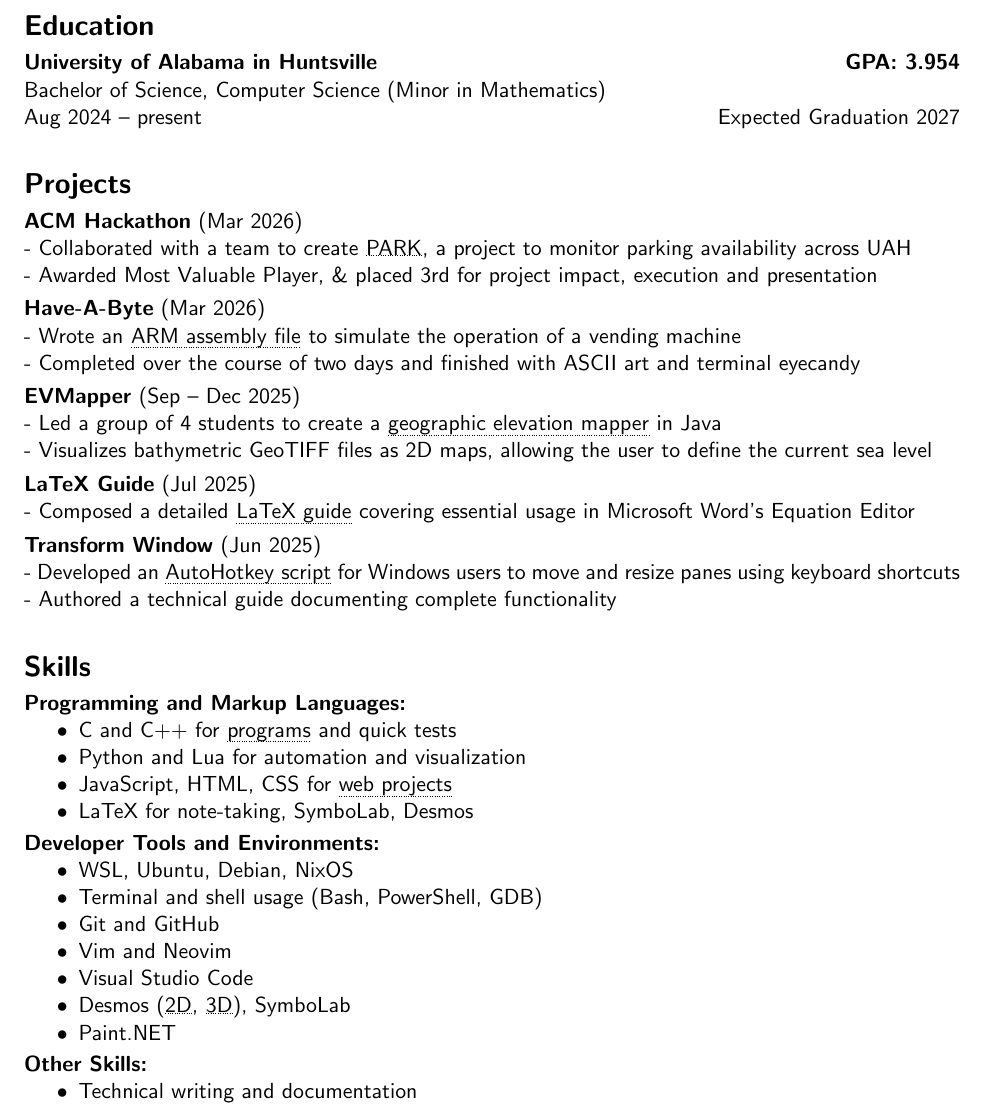
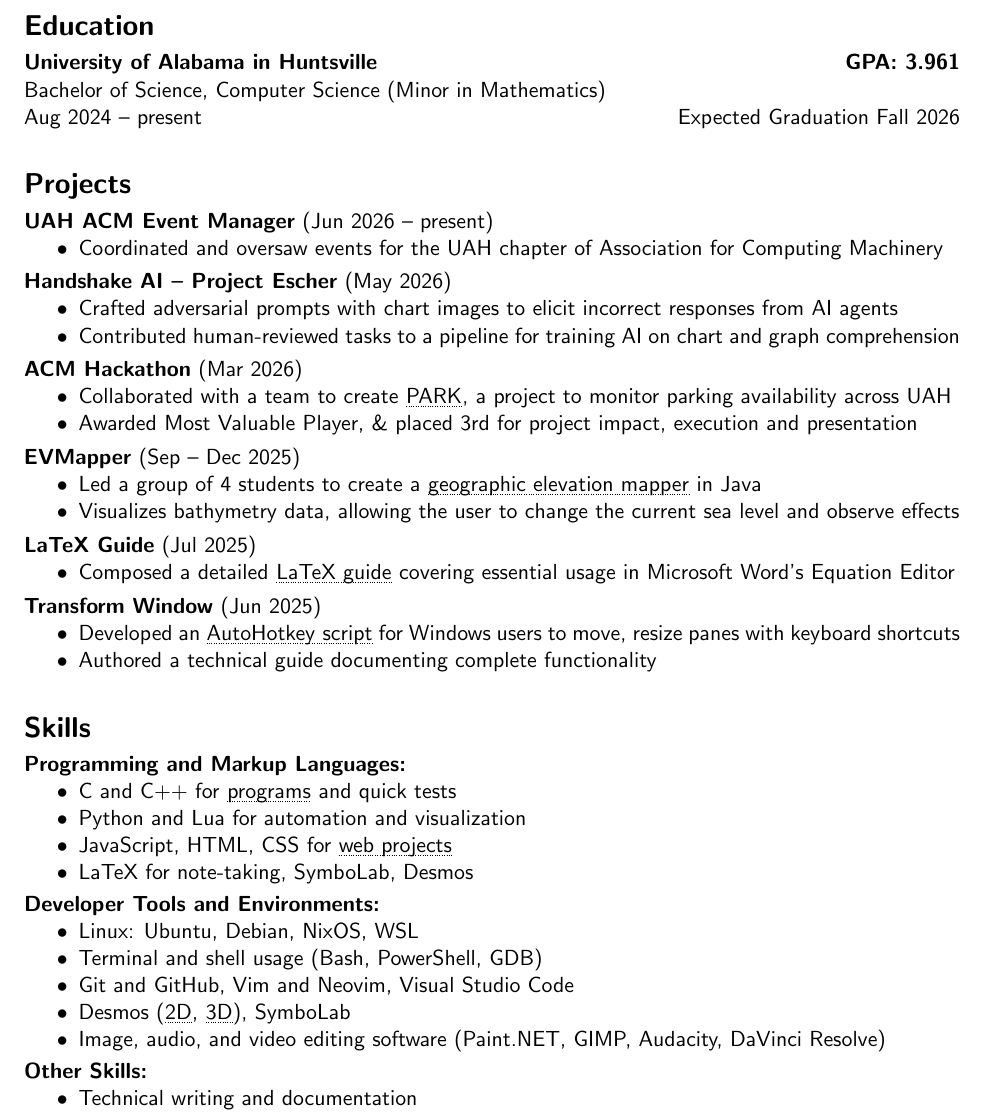
Before and after one commit to gmf-uah/resume, a LaTeX CV (minimal/resume_minimal.tex): part of the page, cut so that both start at the same text. Compiled offline with pdfLaTeX.

Commit message:
new projects

```diff
--- a/minimal/resume_minimal.tex
+++ b/minimal/resume_minimal.tex
@@ -8,7 +8,8 @@
 % Dotted underline macro
 \newcommand{\dotteduline}[1]{%
     \tikz[baseline=(text.base)] {\node[inner sep=0,outer sep=0] (text) {#1};
-        \draw[black, dash pattern=on 0.4pt off 0.8pt, line width=0.4pt, yshift=1.2pt] (text.south west) -- (text.south east);}}
+        \draw[black, dash pattern=on 0.4pt off 0.8pt, line width=0.4pt]
+        ([yshift=-1.5pt]text.base west) -- ([yshift=-1.5pt]text.base east);}}
 \usepackage{enumitem}
 \setlist{nosep}
 \renewcommand{\familydefault}{\sfdefault}
@@ -29,9 +30,9 @@
 \section*{Education}
 \vspace*{-0.7em}
 \noindent
-\textbf{University of Alabama in Huntsville} \hfill \textbf{GPA: 3.954} \\
+\textbf{University of Alabama in Huntsville} \hfill \textbf{GPA: 3.961} \\
 Bachelor of Science, Computer Science (Minor in Mathematics) \\
-Aug 2024 -- present \hfill Expected Graduation 2027
+Aug 2024 -- present \hfill Expected Graduation Fall 2026
 %
 % \textbf{Courses:}
 % \begin{itemize}
@@ -52,25 +53,43 @@ Aug 2024 -- present \hfill Expected Graduation 2027
 
 \section*{Projects}
 \vspace*{-0.7em}
-\noindent\textbf{ACM Hackathon} (Mar 2026) \\
-- Collaborated with a team to create \href{https://www.linkedin.com/posts/activity-7441746349508710400-wyGv}{\dotteduline{PARK}}, a project to monitor parking availability across UAH \\
-- Awarded Most Valuable Player, \& placed 3rd for project impact, execution and presentation
-\vspace{0.3em} \\
-\noindent\textbf{Have-A-Byte} (Mar 2026) \\
-- Wrote an \href{https://github.com/gmf-uah/CS-413-Lab-3-Vending-Machine}{\dotteduline{ARM assembly file}} to simulate the operation of a vending machine \\
-- Completed over the course of two days and finished with ASCII art and terminal eyecandy
-\vspace{0.3em} \\
-\noindent\textbf{EVMapper} (Sep -- Dec 2025) \\
-- Led a group of 4 students to create a \href{https://github.com/gmf-uah/CS321-Semester-Project}{\dotteduline{geographic elevation mapper}} in Java \\
-- Visualizes bathymetric GeoTIFF files as 2D maps, allowing the user to define the current sea level
-\vspace{0.3em} \\
-\noindent\textbf{LaTeX Guide} (Jul 2025) \\
-- Composed a detailed \href{https://github.com/gmf-uah/LaTeX-User-Help-Guide}{\dotteduline{LaTeX guide}} covering essential usage in Microsoft Word's Equation Editor
-\vspace{0.3em} \\
-\noindent\textbf{Transform Window} (Jun 2025) \\
-- Developed an \href{https://github.com/gmf-uah/transform-window}{\dotteduline{AutoHotkey script}} for Windows users to move and resize panes using keyboard shortcuts \\
-- Authored a technical guide documenting complete functionality
-
+\noindent\textbf{UAH ACM Event Manager} (Jun 2026 -- present)
+\begin{itemize}
+\item Coordinated and oversaw events for the UAH chapter of Association for Computing Machinery
+\end{itemize}
+\vspace{0.3em}
+\noindent\textbf{Handshake AI -- Project Escher} (May 2026)
+\begin{itemize}
+\item Crafted adversarial prompts with chart images to elicit incorrect responses from AI agents
+\item Contributed human-reviewed tasks to a pipeline for training AI on chart and graph comprehension
+\end{itemize}
+\vspace{0.3em}
+\noindent\textbf{ACM Hackathon} (Mar 2026)
+\begin{itemize}
+\item Collaborated with a team to create \href{https://www.linkedin.com/posts/activity-7441746349508710400-wyGv}{\dotteduline{PARK}}, a project to monitor parking availability across UAH
+\item Awarded Most Valuable Player, \& placed 3rd for project impact, execution and presentation
+\end{itemize}
+% \vspace{0.3em} \\
+% \noindent\textbf{Have-A-Byte} (Mar 2026) \\
+% - Wrote an \href{https://github.com/gmf-uah/CS-413-Lab-3-Vending-Machine}{\dotteduline{ARM assembly file}} to simulate the operation of a vending machine \\
+% - Completed over the course of two days and finished with ASCII art and terminal eyecandy
+\vspace{0.3em}
+\noindent\textbf{EVMapper} (Sep -- Dec 2025)
+\begin{itemize}
+\item Led a group of 4 students to create a \href{https://github.com/gmf-uah/CS321-Semester-Project}{\dotteduline{geographic elevation mapper}} in Java
+\item Visualizes bathymetry data, allowing the user to change the current sea level and observe effects
+\end{itemize}
+\vspace{0.3em}
+\noindent\textbf{LaTeX Guide} (Jul 2025)
+\begin{itemize}
+\item Composed a detailed \href{https://github.com/gmf-uah/LaTeX-User-Help-Guide}{\dotteduline{LaTeX guide}} covering essential usage in Microsoft Word's Equation Editor
+\end{itemize}
+\vspace{0.3em}
+\noindent\textbf{Transform Window} (Jun 2025)
+\begin{itemize}
+\item Developed an \href{https://github.com/gmf-uah/transform-window}{\dotteduline{AutoHotkey script}} for Windows users to move, resize panes with keyboard shortcuts
+\item Authored a technical guide documenting complete functionality
+\end{itemize}
 
 \section*{Skills}
 \vspace*{-0.7em}
@@ -84,20 +103,18 @@ Aug 2024 -- present \hfill Expected Graduation 2027
 \vspace{0.2em}
 \noindent\textbf{Developer Tools and Environments:}
 \begin{itemize}
-\item WSL, Ubuntu, Debian, NixOS
-\item Terminal and shell usage (Bash, PowerShell, GDB)
-\item Git and GitHub
-\item Vim and Neovim
-\item Visual Studio Code
+    \item Linux: Ubuntu, Debian, NixOS, WSL
+    \item Terminal and shell usage (Bash, PowerShell, GDB)
+    \item Git and GitHub, Vim and Neovim, Visual Studio Code
     \item Desmos (\href{https://www.desmos.com/calculator/zv6qvlqto3}{\dotteduline{2D}}, \href{https://www.desmos.com/3d/whxeqamhix}{\dotteduline{3D}}), SymboLab
-\item Paint.NET
+    \item Image, audio, and video editing software (Paint.NET, GIMP, Audacity, DaVinci Resolve)
 \end{itemize}
 \vspace{0.2em}
 \noindent\textbf{Other Skills:}
 \begin{itemize}
-\item Technical writing and documentation
-\item Team collaboration and leadership
-\item Prototyping, debugging, troubleshooting
+    \item Technical writing and documentation
+    \item Team collaboration and leadership
+    \item Prototyping, debugging, troubleshooting
 \end{itemize}
 
 \end{document}
```
Also changed, not shown: minimal/resume_minimal.pdf, resume_1.pdf.
